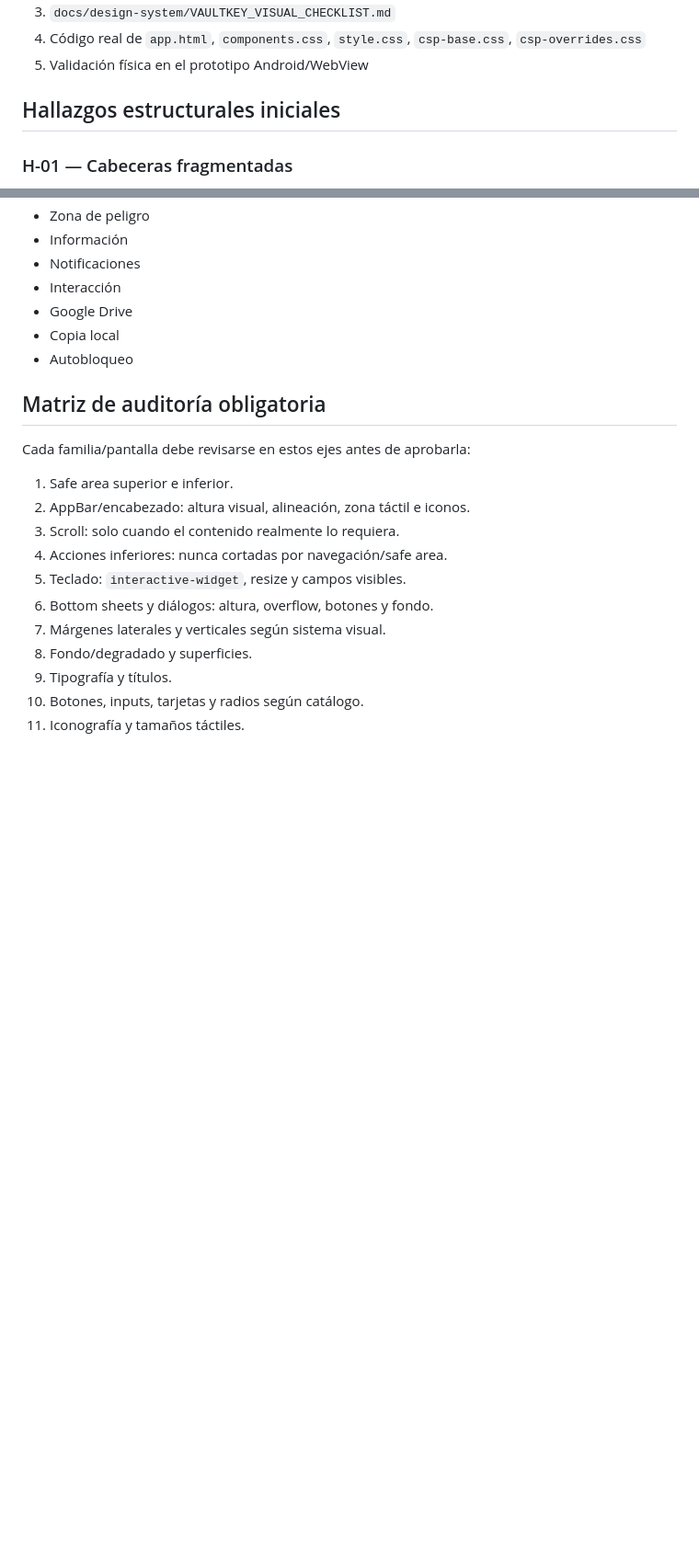
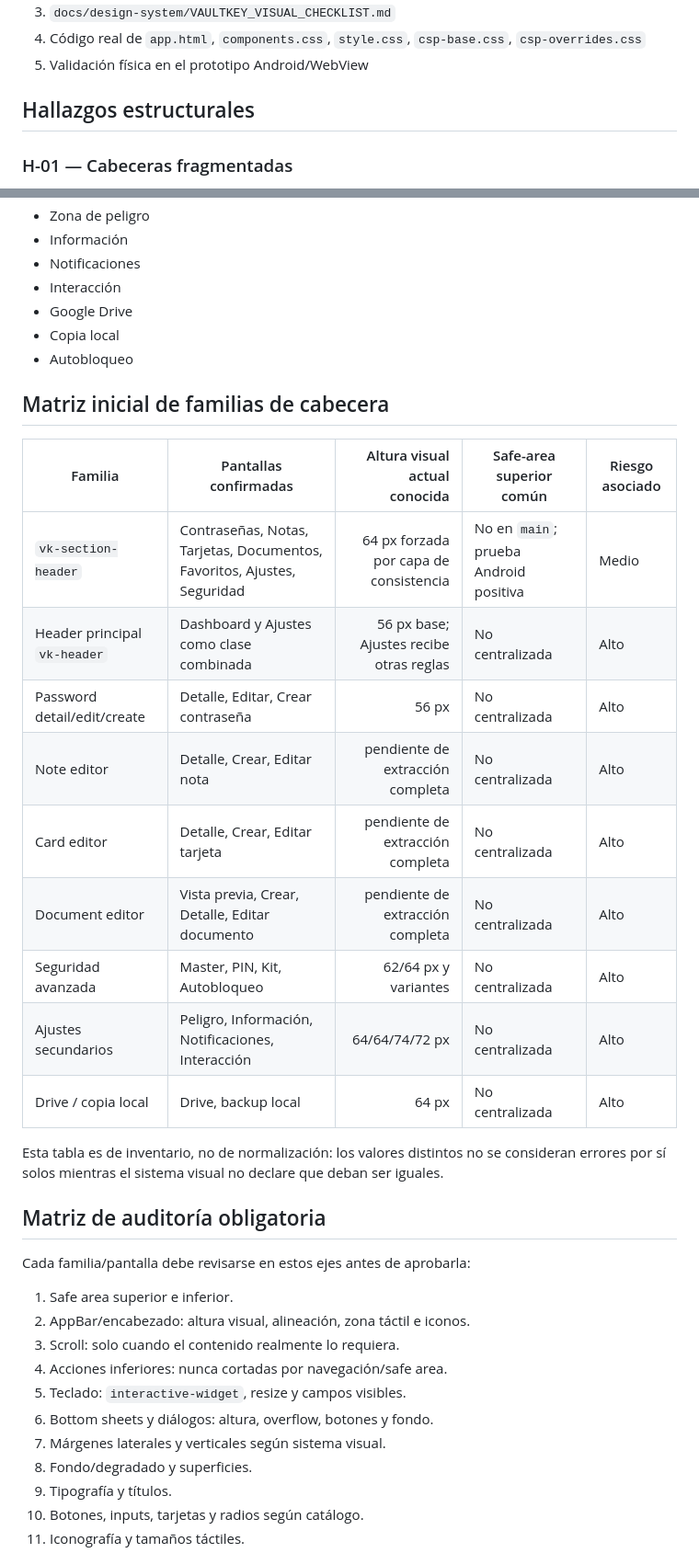
Before and after one commit to noguera-tech/vaultkey, a Markdown page: docs/audit/VK_ANDROID_VISUAL_AUDIT_2026-08-12.md, 2 parts joined by grey strips. Shown at 92% size. Rendered like a GitHub page; blank space fills up the shorter version.

```diff
--- a/docs/audit/VK_ANDROID_VISUAL_AUDIT_2026-08-12.md
+++ b/docs/audit/VK_ANDROID_VISUAL_AUDIT_2026-08-12.md
@@ -16,7 +16,7 @@ La auditoría toma como fuentes de verdad:
 4. Código real de `app.html`, `components.css`, `style.css`, `csp-base.css`, `csp-overrides.css`
 5. Validación física en el prototipo Android/WebView
 
-## Hallazgos estructurales iniciales
+## Hallazgos estructurales
 
 ### H-01 — Cabeceras fragmentadas
 
@@ -109,6 +144,22 @@ No se considerará cerrada la auditoría mientras no exista una reconciliación
 - Copia local
 - Autobloqueo
 
+## Matriz inicial de familias de cabecera
+
+| Familia | Pantallas confirmadas | Altura visual actual conocida | Safe-area superior común | Riesgo asociado |
+|---|---|---:|---|---|
+| `vk-section-header` | Contraseñas, Notas, Tarjetas, Documentos, Favoritos, Ajustes, Seguridad | 64 px forzada por capa de consistencia | No en `main`; prueba Android positiva | Medio |
+| Header principal `vk-header` | Dashboard y Ajustes como clase combinada | 56 px base; Ajustes recibe otras reglas | No centralizada | Alto |
+| Password detail/edit/create | Detalle, Editar, Crear contraseña | 56 px | No centralizada | Alto |
+| Note editor | Detalle, Crear, Editar nota | pendiente de extracción completa | No centralizada | Alto |
+| Card editor | Detalle, Crear, Editar tarjeta | pendiente de extracción completa | No centralizada | Alto |
+| Document editor | Vista previa, Crear, Detalle, Editar documento | pendiente de extracción completa | No centralizada | Alto |
+| Seguridad avanzada | Master, PIN, Kit, Autobloqueo | 62/64 px y variantes | No centralizada | Alto |
+| Ajustes secundarios | Peligro, Información, Notificaciones, Interacción | 64/64/74/72 px | No centralizada | Alto |
+| Drive / copia local | Drive, backup local | 64 px | No centralizada | Alto |
+
+Esta tabla es de inventario, no de normalización: los valores distintos no se consideran errores por sí solos mientras el sistema visual no declare que deban ser iguales.
+
 ## Matriz de auditoría obligatoria
 
 Cada familia/pantalla debe revisarse en estos ejes antes de aprobarla:
```
Also changed, not shown: other parts of docs/audit/VK_ANDROID_VISUAL_AUDIT_2026-08-12.md (+59 -2 lines).
